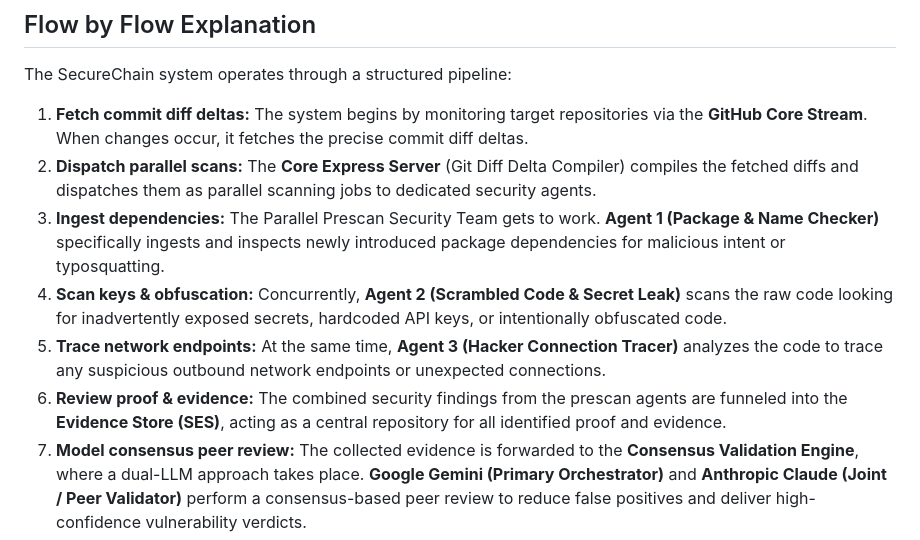
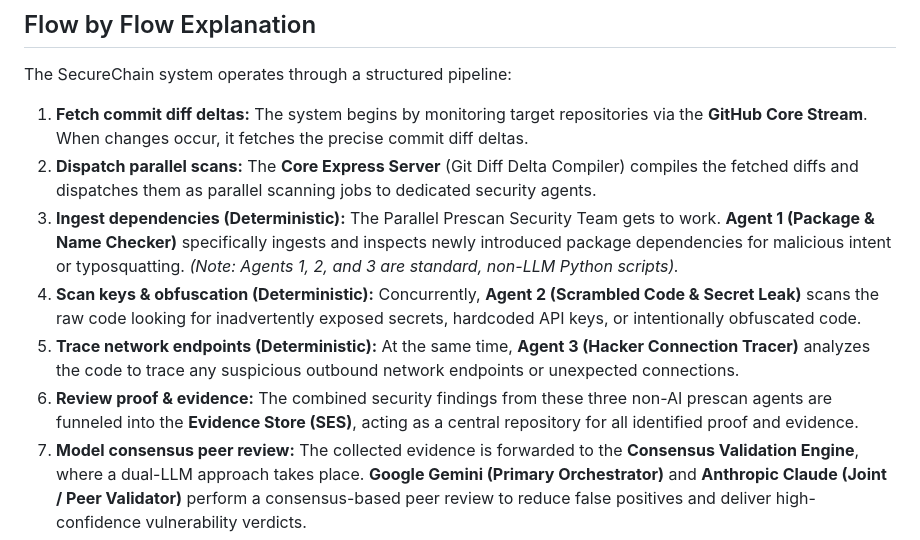
Before and after one commit to ritvikindupuri/SupplyChainVuln, a Markdown page: README.md, the part around the change. Rendered like a GitHub page.

```diff
--- a/README.md
+++ b/README.md
@@ -19,10 +19,10 @@ The SecureChain system operates through a structured pipeline:
 
 1. **Fetch commit diff deltas:** The system begins by monitoring target repositories via the **GitHub Core Stream**. When changes occur, it fetches the precise commit diff deltas.
 2. **Dispatch parallel scans:** The **Core Express Server** (Git Diff Delta Compiler) compiles the fetched diffs and dispatches them as parallel scanning jobs to dedicated security agents.
-3. **Ingest dependencies:** The Parallel Prescan Security Team gets to work. **Agent 1 (Package & Name Checker)** specifically ingests and inspects newly introduced package dependencies for malicious intent or typosquatting.
-4. **Scan keys & obfuscation:** Concurrently, **Agent 2 (Scrambled Code & Secret Leak)** scans the raw code looking for inadvertently exposed secrets, hardcoded API keys, or intentionally obfuscated code.
-5. **Trace network endpoints:** At the same time, **Agent 3 (Hacker Connection Tracer)** analyzes the code to trace any suspicious outbound network endpoints or unexpected connections.
-6. **Review proof & evidence:** The combined security findings from the prescan agents are funneled into the **Evidence Store (SES)**, acting as a central repository for all identified proof and evidence.
+3. **Ingest dependencies (Deterministic):** The Parallel Prescan Security Team gets to work. **Agent 1 (Package & Name Checker)** specifically ingests and inspects newly introduced package dependencies for malicious intent or typosquatting. *(Note: Agents 1, 2, and 3 are standard, non-LLM Python scripts).*
+4. **Scan keys & obfuscation (Deterministic):** Concurrently, **Agent 2 (Scrambled Code & Secret Leak)** scans the raw code looking for inadvertently exposed secrets, hardcoded API keys, or intentionally obfuscated code.
+5. **Trace network endpoints (Deterministic):** At the same time, **Agent 3 (Hacker Connection Tracer)** analyzes the code to trace any suspicious outbound network endpoints or unexpected connections.
+6. **Review proof & evidence:** The combined security findings from these three non-AI prescan agents are funneled into the **Evidence Store (SES)**, acting as a central repository for all identified proof and evidence.
 7. **Model consensus peer review:** The collected evidence is forwarded to the **Consensus Validation Engine**, where a dual-LLM approach takes place. **Google Gemini (Primary Orchestrator)** and **Anthropic Claude (Joint / Peer Validator)** perform a consensus-based peer review to reduce false positives and deliver high-confidence vulnerability verdicts.
 8. **Stream verdict JSON details:** Finally, the finalized security verdicts are streamed as structured JSON details to the **Analyst Workspace Portal**, which visually maps out D3.js topologies and alerts for security analysts.
 
```
Also changed, not shown: TECHNICAL_DOCUMENTATION.md (+3 -3 lines).
